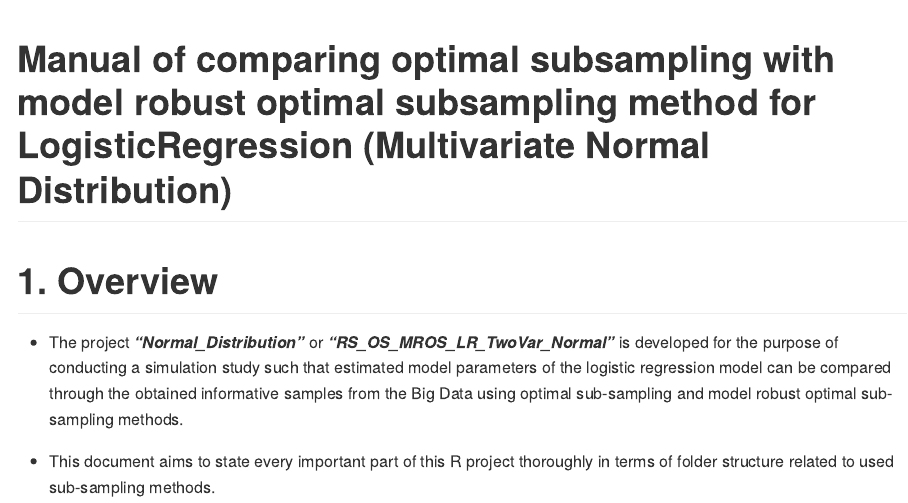
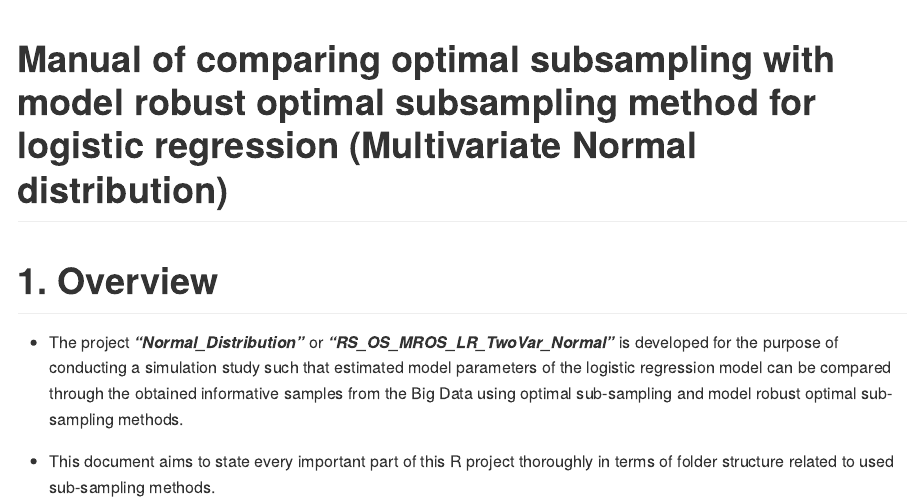
Before and after one commit to Amalan-ConStat/RS_OS_MROS_LR_TwoVar_Normal, an R Markdown document (Manual.Rmd): the page in a window 1100 px wide, from its top. The pictures show the output file Manual.md that the author committed with the source, drawn offline in the style of GitHub.

Commit message:
update title with spelling corrections in manual

```diff
--- a/Manual.Rmd
+++ b/Manual.Rmd
@@ -1,5 +1,5 @@
 ---
-title: "Manual of comparing optimal subsampling with model robust optimal subsampling method for LogisticRegression (Multivariate Normal Distribution)"
+title: "Manual of comparing optimal subsampling with model robust optimal subsampling method for logistic regression (Multivariate Normal distribution)"
 output: github_document
 ---
 
```
Also changed, not shown: Manual.md.
